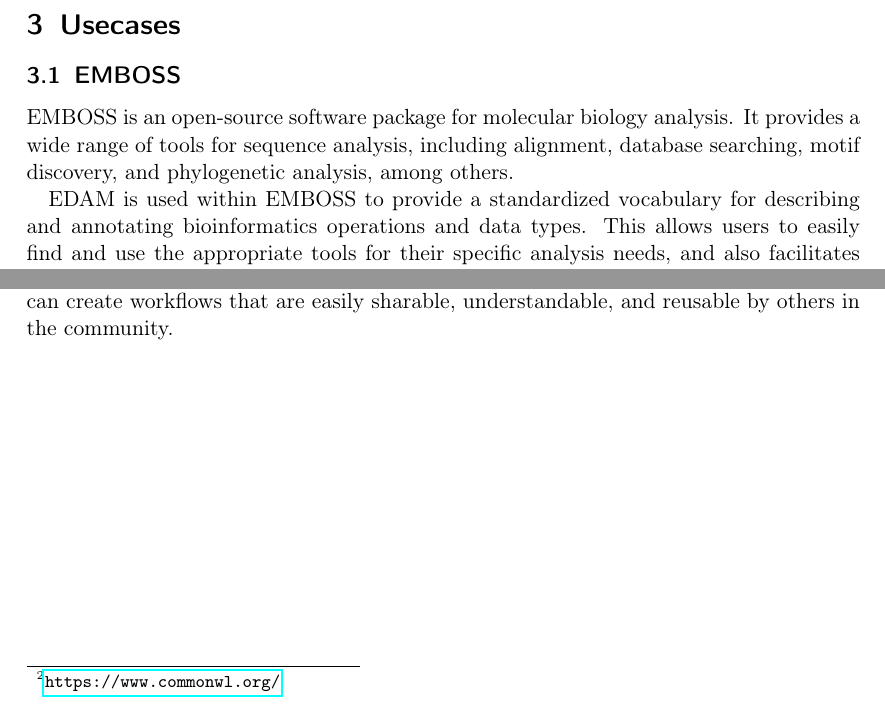
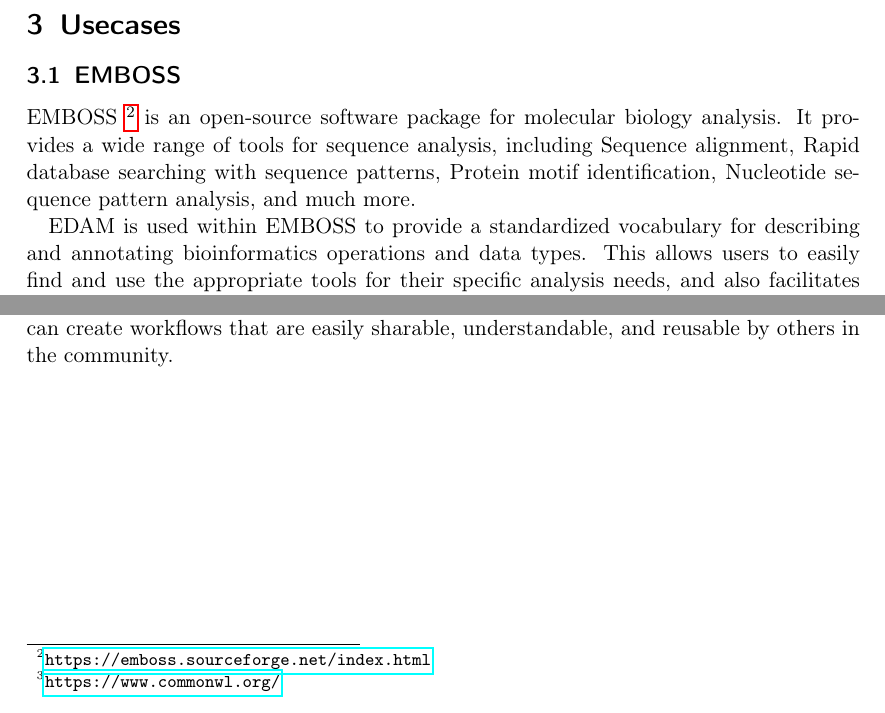
Before and after one commit to davidedomini/ws-edam-report, a LaTeX paper (main.tex): two parts of page 10 of 11, joined at a grey line, cut so that both start at the same text. Compiled offline with pdfLaTeX.

Commit message:
content: minor on EMBOSS subsection

```diff
--- a/main.tex
+++ b/main.tex
@@ -233,9 +233,10 @@
 \section{Usecases}
 
 \subsection{EMBOSS}
-EMBOSS is an open-source software package for molecular biology
-  analysis. It provides a wide range of tools for sequence analysis, including alignment, database searching,
-  motif discovery, and phylogenetic analysis, among others.
+EMBOSS \footnote{\url{https://emboss.sourceforge.net/index.html}} is an open-source software package
+  for molecular biology analysis. It provides a wide range of tools for sequence analysis,
+  including Sequence alignment, Rapid database searching with sequence patterns,
+  Protein motif identification, Nucleotide sequence pattern analysis, and much more.
 
 EDAM is used within EMBOSS to provide a standardized vocabulary for describing and annotating
   bioinformatics operations and data types.
```
Also changed, not shown: main.tex (2 more changed lines).
